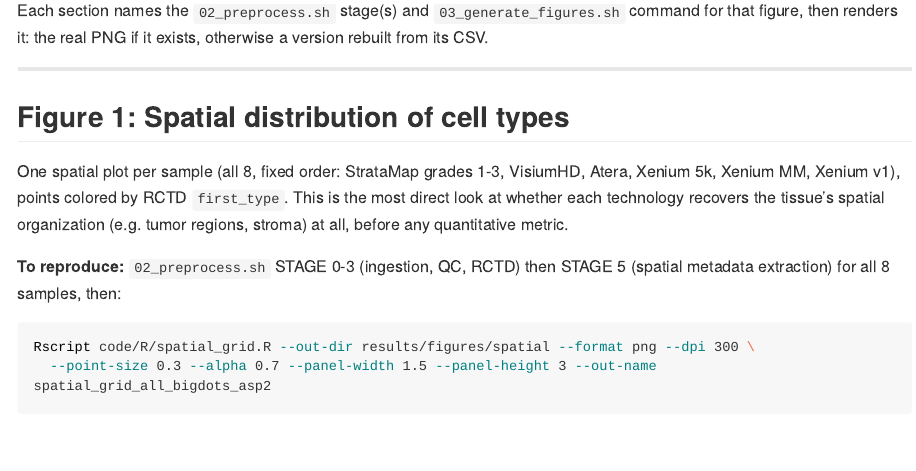
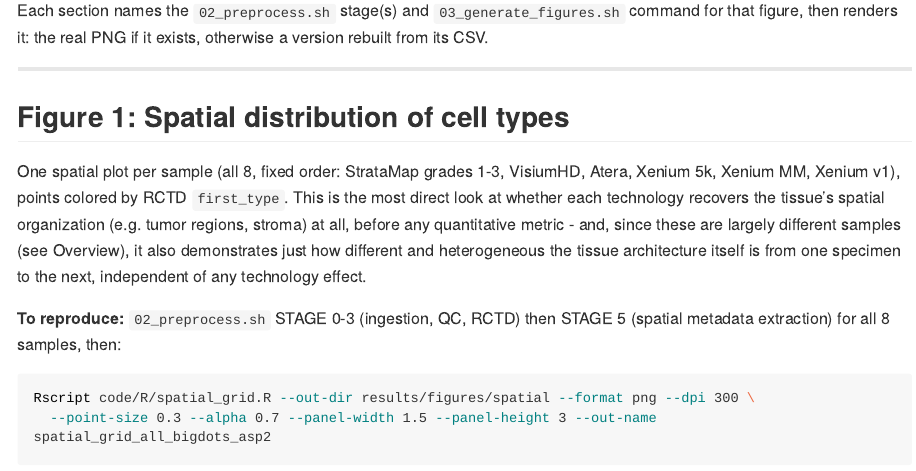
Before and after one commit to bdsc-tds/atera_vs_stratamap, an R Markdown document (analysis_report.Rmd): the page in a window 1100 px wide, from 950 px down. The pictures show the output file analysis_report.md that the author committed with the source, drawn offline in the style of GitHub; long lines of code are wrapped.

Commit message:
Note that figure 1 also shows sample heterogeneity, not just technology recovery

```diff
--- a/analysis_report.Rmd
+++ b/analysis_report.Rmd
@@ -100,7 +100,9 @@ pal <- get_celltype_palette()
 One spatial plot per sample (all 8, fixed order: StrataMap grades 1-3, VisiumHD, Atera,
 Xenium 5k, Xenium MM, Xenium v1), points colored by RCTD `first_type`. This is the most direct look
 at whether each technology recovers the tissue's spatial organization (e.g. tumor regions,
-stroma) at all, before any quantitative metric.
+stroma) at all, before any quantitative metric - and, since these are largely different samples (see
+Overview), it also demonstrates just how different and heterogeneous the tissue architecture itself
+is from one specimen to the next, independent of any technology effect.
 
 **To reproduce:** `02_preprocess.sh` STAGE 0-3 (ingestion, QC, RCTD) then STAGE 5 (spatial metadata
 extraction) for all 8 samples, then:
```
Also changed, not shown: analysis_report.md, 1 other file.
